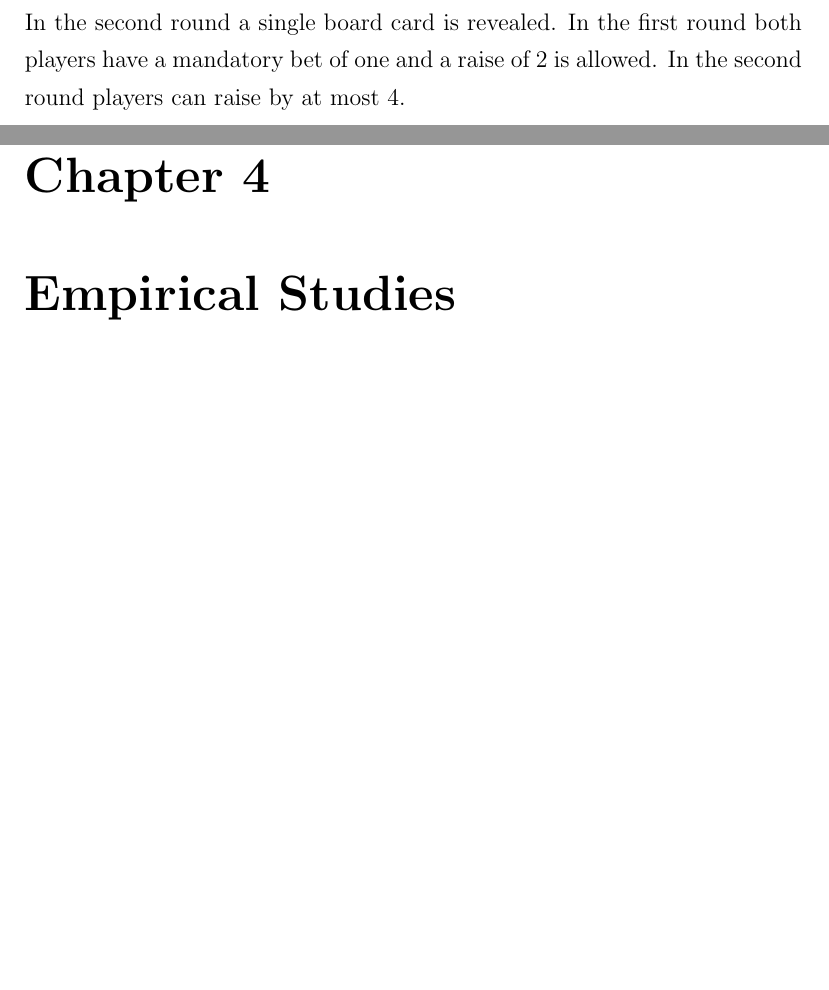
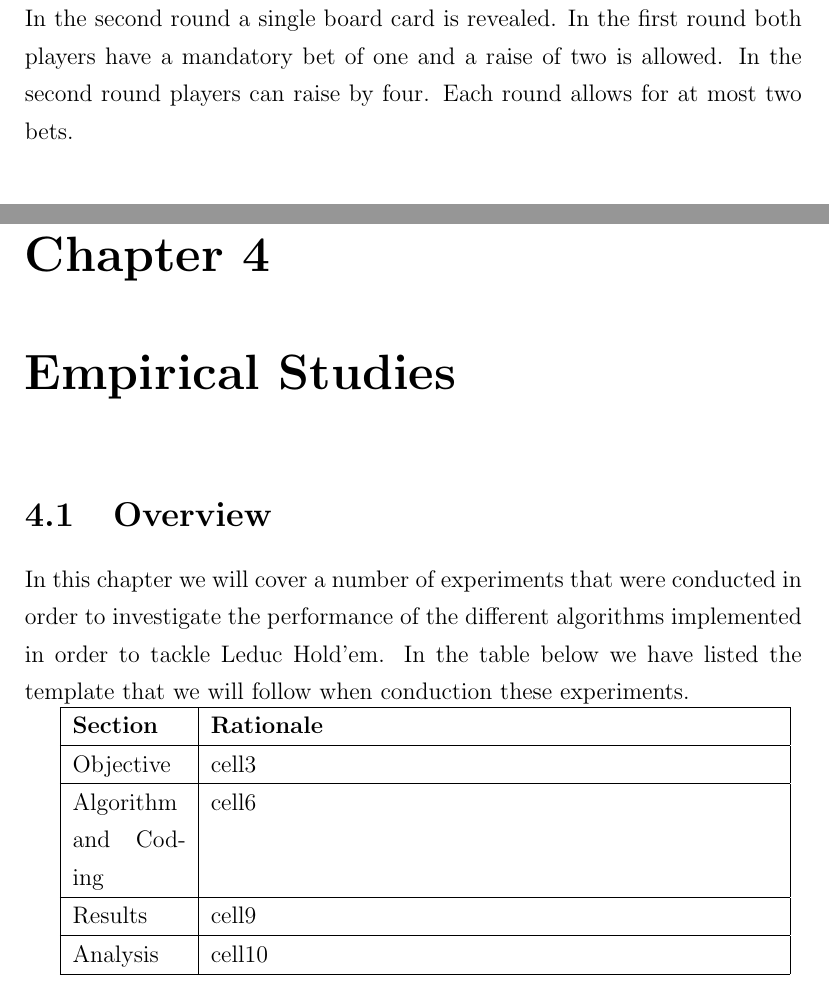
Before and after one commit to JamieMac96/FYP-report, a LaTeX thesis (report.tex, which reads chapters/background.tex, chapters/empirical.tex): two parts of pages 29 and 32 of 36 before the commit and two parts of pages 30 and 32 of 37 after it, joined at a grey line, cut so that both start at the same text, the shorter picture padded with empty space. Compiled offline with pdfLaTeX.

```diff
--- a/chapters/background.tex
+++ b/chapters/background.tex
@@ -540,11 +556,12 @@
 \subsection{Leduc Hold'em}\label{subsec:leducHoldem}
 Leduc Hold'em is a simplified version of Hold'em that was first introduced in\citep{southey2012bayes}.
 In Leduc Hold'em the deck is reduced to six cards with two suits and three ranks in each suit.
-Rather than four rounds there are ony two.
+Rather than four rounds there are only two.
 In the first round a single private card is dealt to each player.
 In the second round a single board card is revealed.
-In the first round both players have a mandatory bet of one and a raise of 2 is allowed.
-In the second round players can raise by at most 4.
+In the first round both players have a mandatory bet of one and a raise of two is allowed.
+In the second round players can raise by four.
+Each round allows for at most two bets.
 
 \section{Texas Hold'em Agent Implementations}\label{sec:thImplementations}
 Thus we far we have laid a foundation for what will be the theoretical basis for the implementation of a
--- a/chapters/empirical.tex
+++ b/chapters/empirical.tex
@@ -5,6 +5,26 @@
 
 % Document
 \chapter{Empirical Studies}\label{ch:empirical}
+
+\section{Overview}\label{sec:empOverview}
+In this chapter we will cover a number of experiments that were conducted in order to investigate
+the performance of the different algorithms implemented in order to tackle Leduc Hold'em.
+In the table below we have listed the template that we will follow when conduction these experiments.
+
+
+\begin{tabular}{ | p{2cm} | p{10cm} | }
+    \hline
+    \textbf{Section} & \textbf{Rationale} \\
+    \hline
+    Objective & cell3 \\
+    \hline
+    Algorithm and Coding & cell6 \\
+    \hline
+    Results & cell9 \\
+    \hline
+    Analysis & cell10 \\
+    \hline
+\end{tabular}
 
 \section{Experiment 1}\label{sec:expmeriment1}
 
--- a/report.tex
+++ b/report.tex
@@ -7,6 +7,7 @@
 \usepackage{url}
 \usepackage{amsmath}
 \usepackage{amssymb}
+\usepackage{array}
 \usepackage[autostyle]{csquotes}
 \setlength{\oddsidemargin}{0.7in}
 \setlength{\evensidemargin}{0.7in}
```
Also changed, not shown: report.pdf, chapters/background.tex (17 more changed lines).
